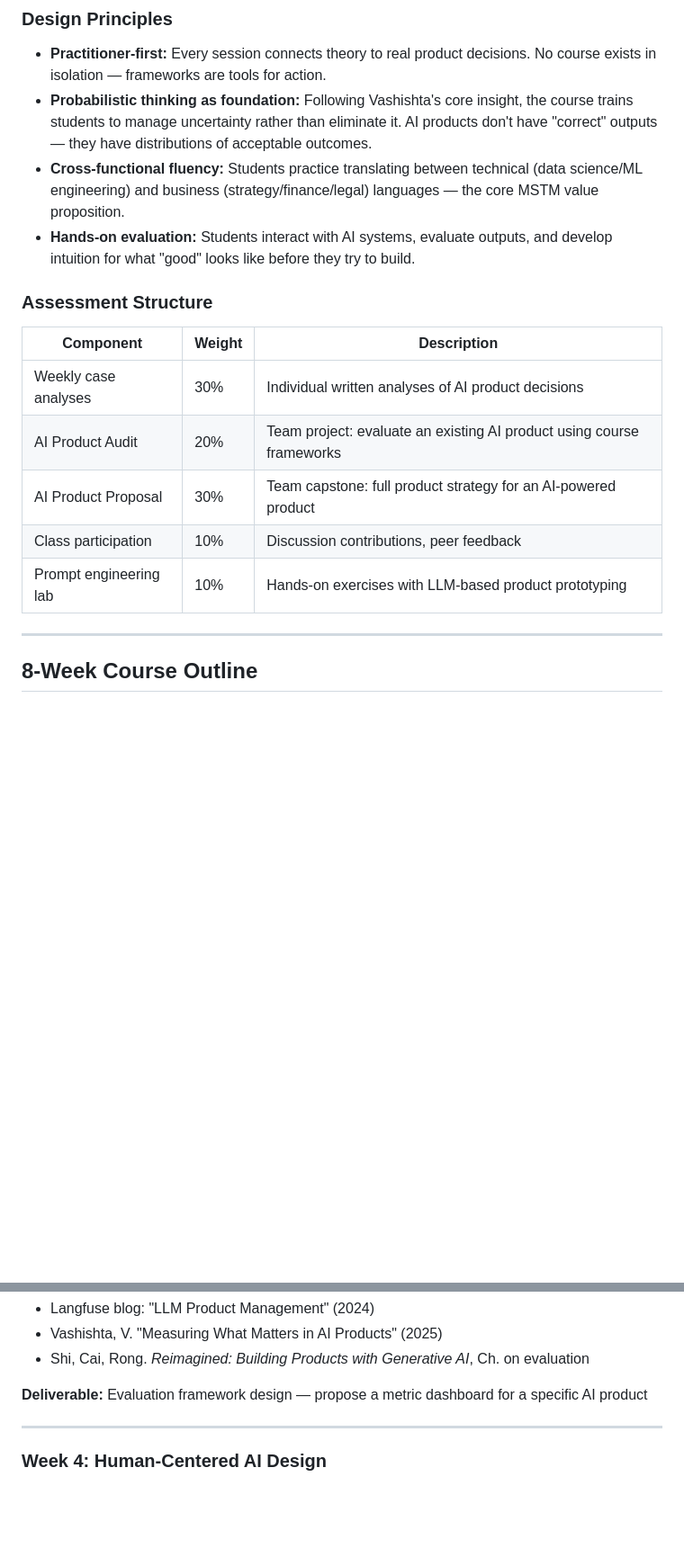
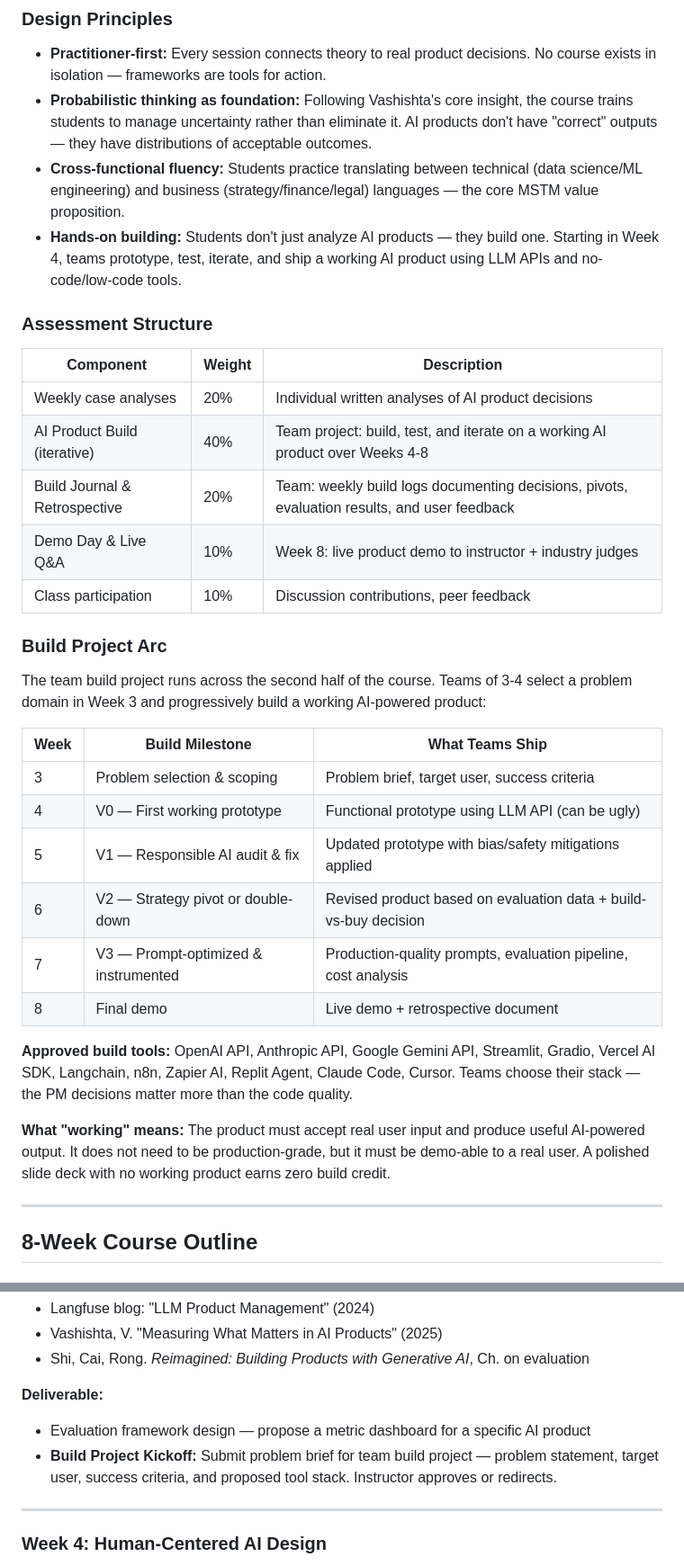
Before and after one commit to vishalsachdev/helloworld, a Markdown page: docs/plans/2026-03-22-ai-pm-course-outline.md, 2 parts joined by grey strips. Shown at 90% size. Rendered like a GitHub page; blank space fills up the shorter version.

```diff
--- a/docs/plans/2026-03-22-ai-pm-course-outline.md
+++ b/docs/plans/2026-03-22-ai-pm-course-outline.md
@@ -48,17 +48,34 @@ By the end of this course, students will be able to:
 - **Practitioner-first:** Every session connects theory to real product decisions. No course exists in isolation — frameworks are tools for action.
 - **Probabilistic thinking as foundation:** Following Vashishta's core insight, the course trains students to manage uncertainty rather than eliminate it. AI products don't have "correct" outputs — they have distributions of acceptable outcomes.
 - **Cross-functional fluency:** Students practice translating between technical (data science/ML engineering) and business (strategy/finance/legal) languages — the core MSTM value proposition.
-- **Hands-on evaluation:** Students interact with AI systems, evaluate outputs, and develop intuition for what "good" looks like before they try to build.
+- **Hands-on building:** Students don't just analyze AI products — they build one. Starting in Week 4, teams prototype, test, iterate, and ship a working AI product using LLM APIs and no-code/low-code tools.
 
 ### Assessment Structure
 
 | Component | Weight | Description |
 |-----------|--------|-------------|
-| Weekly case analyses | 30% | Individual written analyses of AI product decisions |
-| AI Product Audit | 20% | Team project: evaluate an existing AI product using course frameworks |
-| AI Product Proposal | 30% | Team capstone: full product strategy for an AI-powered product |
+| Weekly case analyses | 20% | Individual written analyses of AI product decisions |
+| AI Product Build (iterative) | 40% | Team project: build, test, and iterate on a working AI product over Weeks 4-8 |
+| Build Journal & Retrospective | 20% | Team: weekly build logs documenting decisions, pivots, evaluation results, and user feedback |
+| Demo Day & Live Q&A | 10% | Week 8: live product demo to instructor + industry judges |
 | Class participation | 10% | Discussion contributions, peer feedback |
-| Prompt engineering lab | 10% | Hands-on exercises with LLM-based product prototyping |
+
+### Build Project Arc
+
+The team build project runs across the second half of the course. Teams of 3-4 select a problem domain in Week 3 and progressively build a working AI-powered product:
+
+| Week | Build Milestone | What Teams Ship |
+|------|----------------|-----------------|
+| 3 | Problem selection & scoping | Problem brief, target user, success criteria |
+| 4 | V0 — First working prototype | Functional prototype using LLM API (can be ugly) |
+| 5 | V1 — Responsible AI audit & fix | Updated prototype with bias/safety mitigations applied |
+| 6 | V2 — Strategy pivot or double-down | Revised product based on evaluation data + build-vs-buy decision |
+| 7 | V3 — Prompt-optimized & instrumented | Production-quality prompts, evaluation pipeline, cost analysis |
+| 8 | Final demo | Live demo + retrospective document |
+
+**Approved build tools:** OpenAI API, Anthropic API, Google Gemini API, Streamlit, Gradio, Vercel AI SDK, Langchain, n8n, Zapier AI, Replit Agent, Claude Code, Cursor. Teams choose their stack — the PM decisions matter more than the code quality.
+
+**What "working" means:** The product must accept real user input and produce useful AI-powered output. It does not need to be production-grade, but it must be demo-able to a real user. A polished slide deck with no working product earns zero build credit.
 
 ---
 
@@ -145,7 +162,9 @@ By the end of this course, students will be able to:
 - Vashishta, V. "Measuring What Matters in AI Products" (2025)
 - Shi, Cai, Rong. *Reimagined: Building Products with Generative AI*, Ch. on evaluation
 
-**Deliverable:** Evaluation framework design — propose a metric dashboard for a specific AI product
+**Deliverable:**
+- Evaluation framework design — propose a metric dashboard for a specific AI product
+- **Build Project Kickoff:** Submit problem brief for team build project — problem statement, target user, success criteria, and proposed tool stack. Instructor approves or redirects.
 
 ---
 
```
Also changed, not shown: other parts of docs/plans/2026-03-22-ai-pm-course-outline.md (+63 -35 lines).
